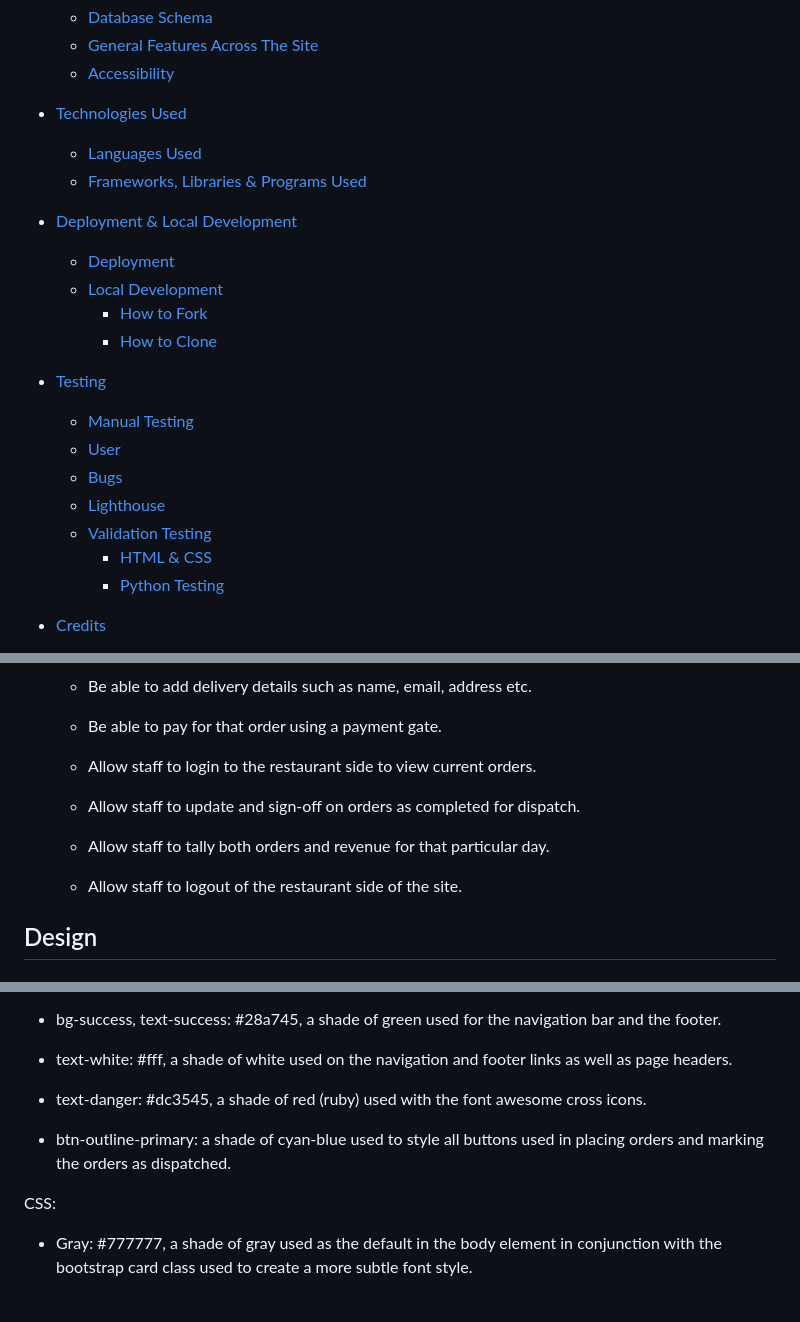
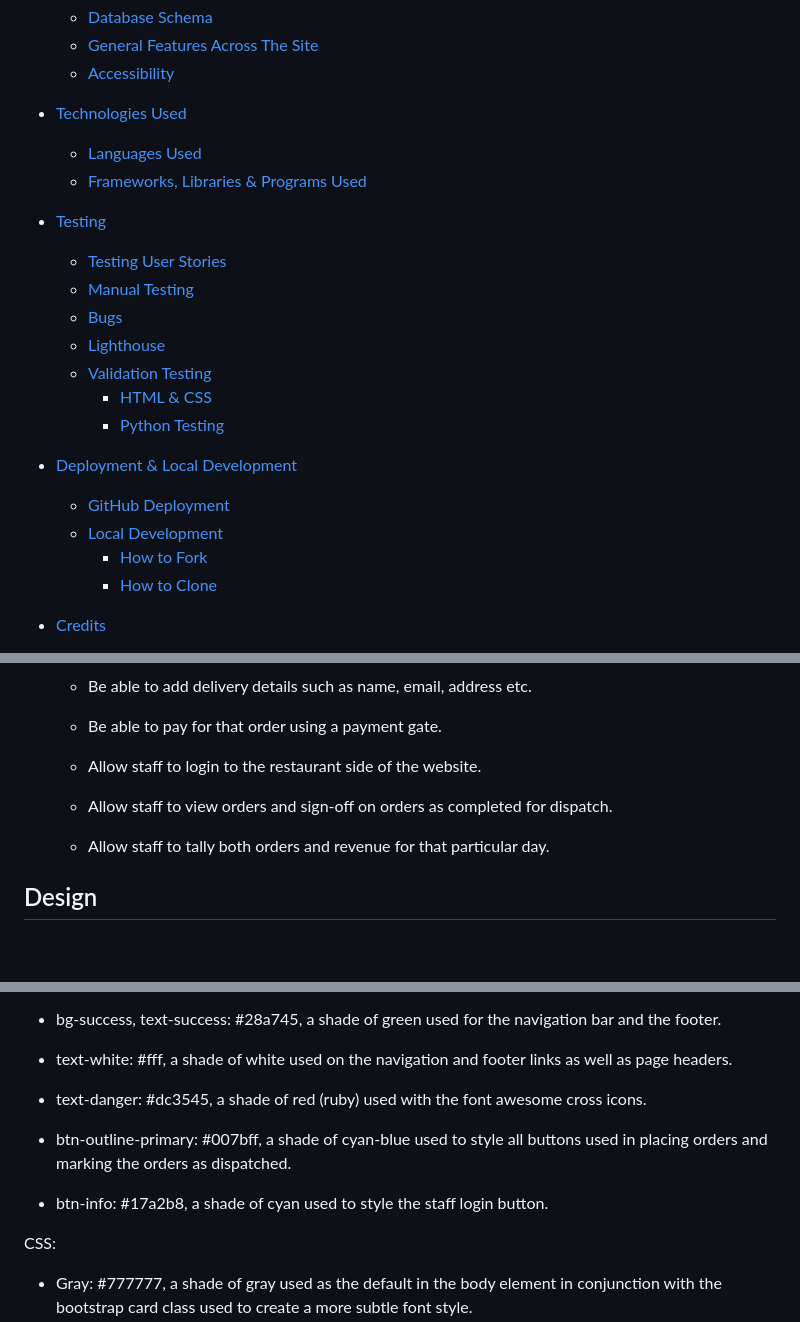
Before and after one commit to KDugg84/CI-eGrub-MS4-GP, a Markdown page: README.md, 3 parts joined by grey strips. Rendered like a GitHub page; blank space fills up the shorter version.

```diff
--- a/README.md
+++ b/README.md
@@ -31,20 +31,20 @@ For my fourth and last project (MS4) I decided to create a fast food delivery si
   * [Languages Used](#languages-used)
   * [Frameworks, Libraries & Programs Used](#frameworks-libraries--programs-used)
 
-* [Deployment & Local Development](#deployment--local-development)
-  * [Deployment](#deployment)
-  * [Local Development](#local-development)
-    * [How to Fork](#how-to-fork)
-    * [How to Clone](#how-to-clone)
-
 * [Testing](#testing)
+  * [Testing User Stories](#testing-user-stories)
   * [Manual Testing](#manual-testing)
-  * [User](#user)
   * [Bugs](#bugs)
   * [Lighthouse](#lighthouse)
   * [Validation Testing](#validation-testing)
     * [HTML \& CSS](#html--css)
     * [Python Testing](#python-testing)
+
+* [Deployment & Local Development](#deployment--local-development)
+  * [GitHub Deployment](#deployment)
+  * [Local Development](#local-development)
+    * [How to Fork](#how-to-fork)
+    * [How to Clone](#how-to-clone)
 
 * [Credits](#credits)
   * [Code Used](#code-used)
@@ -92,13 +92,11 @@ The best (intuitive) UX creates single-use learning.
 
     * Be able to pay for that order using a payment gate.
 
-    * Allow staff to login to the restaurant side to view current orders.
+    * Allow staff to login to the restaurant side of the website.
 
-    * Allow staff to update and sign-off on orders as completed for dispatch.
+    * Allow staff to view orders and sign-off on orders as completed for dispatch.
 
     * Allow staff to tally both orders and revenue for that particular day.
-
-    * Allow staff to logout of the restaurant side of the site.
 
 ## Design
 
@@ -114,7 +112,9 @@ Bootstrap:
 
 * text-danger: #dc3545, a shade of red (ruby) used with the font awesome cross icons.
 
-* btn-outline-primary: a shade of cyan-blue used to style all buttons used in placing orders and marking the orders as dispatched.
+* btn-outline-primary: #007bff, a shade of cyan-blue used to style all buttons used in placing orders and marking the orders as dispatched.
+
+* btn-info: #17a2b8, a shade of cyan used to style the staff login button.
 
 CSS:
 
```
Also changed, not shown: other parts of README.md (+44 -0 lines).
